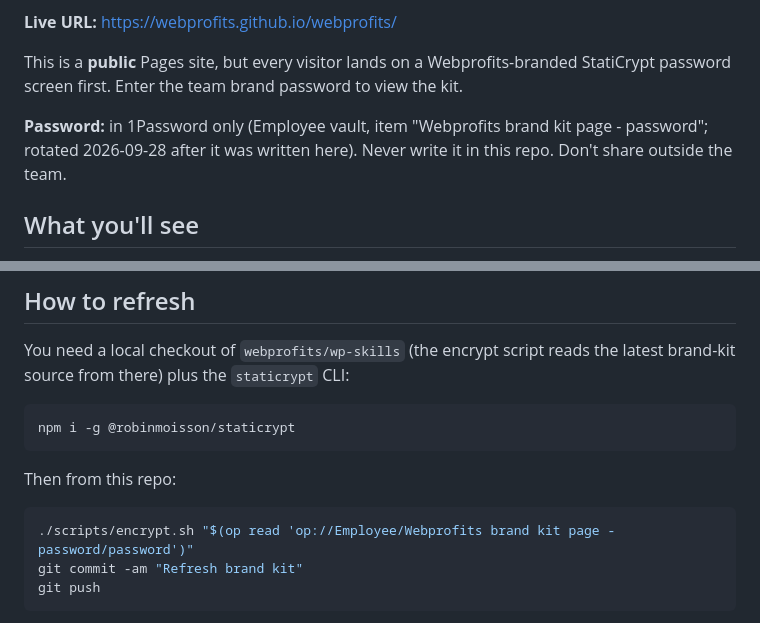
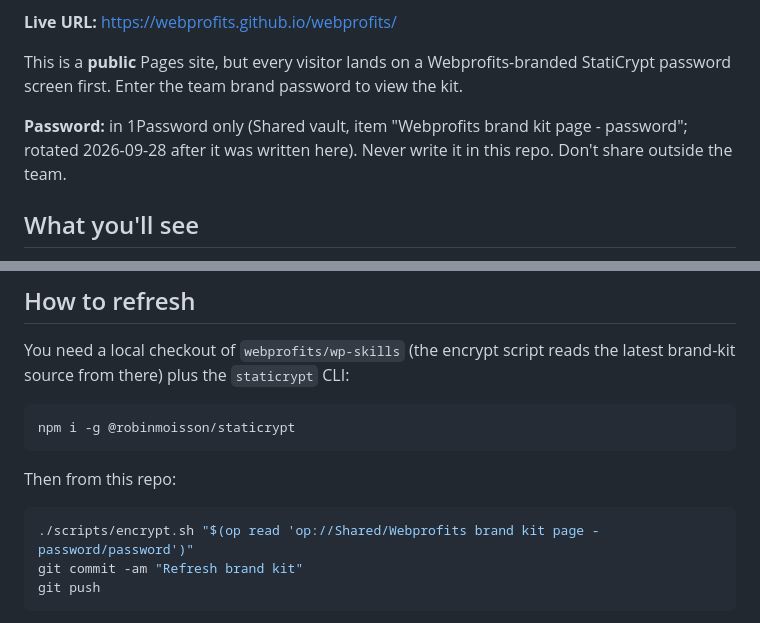
Before and after one commit to webprofits/webprofits, a Markdown page: README.md, 2 parts joined by grey strips. GitHub-like rendering.

Commit message:
README: the brand kit password lives in the Shared vault (team page)
Co-Authored-By: Claude Fable 5.1 <noreply@anthropic.com>

````diff
--- a/README.md
+++ b/README.md
@@ -6,7 +6,7 @@ Team-shared visual canon for the Webprofits design system - the rendered referen
 
 This is a **public** Pages site, but every visitor lands on a Webprofits-branded StatiCrypt password screen first. Enter the team brand password to view the kit.
 
-**Password:** in 1Password only (Employee vault, item "Webprofits brand kit page - password"; rotated 2026-09-28 after it was written here). Never write it in this repo. Don't share outside the team.
+**Password:** in 1Password only (Shared vault, item "Webprofits brand kit page - password"; rotated 2026-09-28 after it was written here). Never write it in this repo. Don't share outside the team.
 
 ## What you'll see
 
@@ -39,7 +39,7 @@ npm i -g @robinmoisson/staticrypt
 Then from this repo:
 
 ```bash
-./scripts/encrypt.sh "$(op read 'op://Employee/Webprofits brand kit page - password/password')"
+./scripts/encrypt.sh "$(op read 'op://Shared/Webprofits brand kit page - password/password')"
 git commit -am "Refresh brand kit"
 git push
 ```
````
